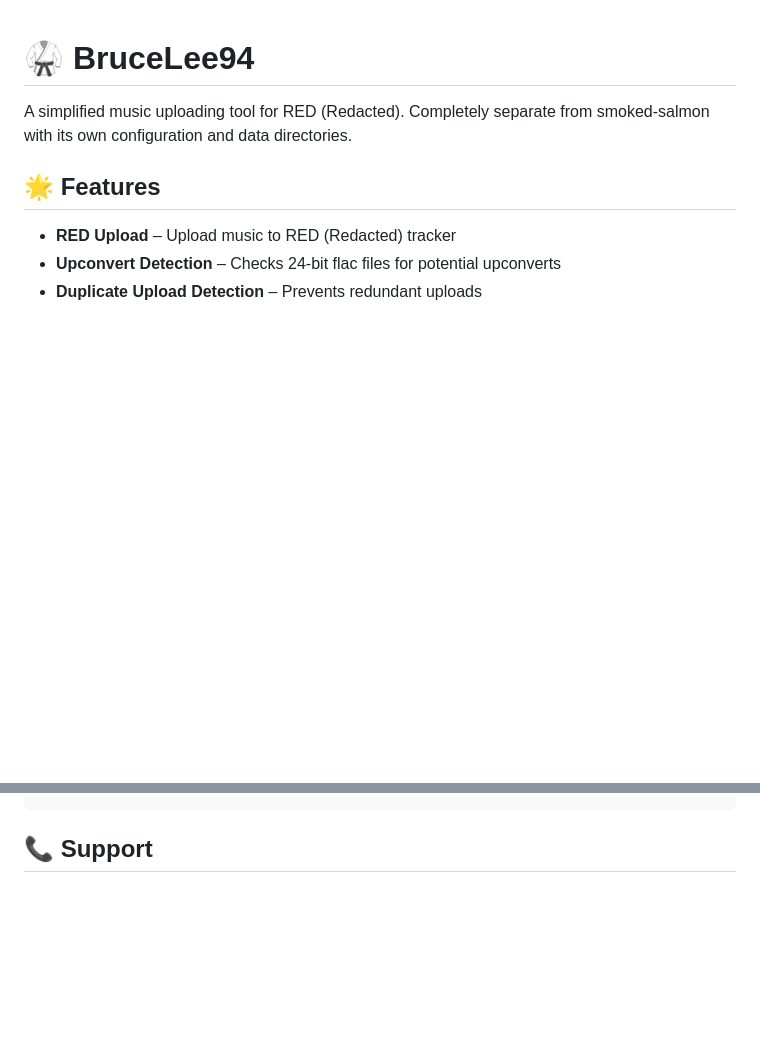
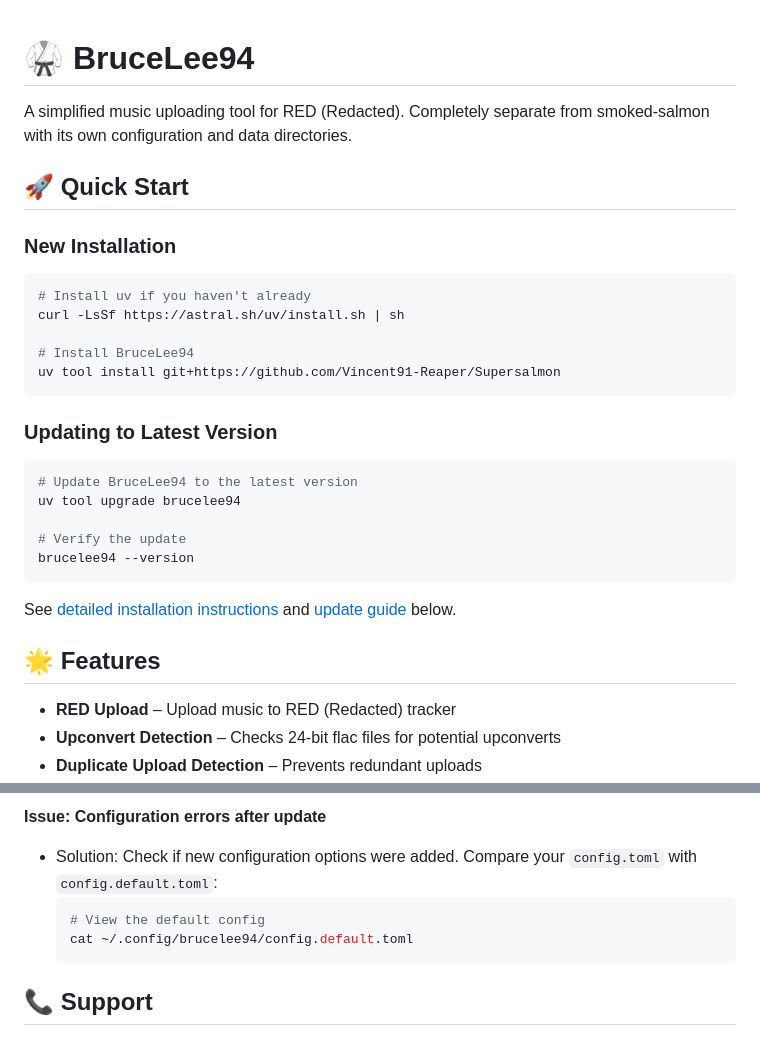
Before and after one commit to Vincent91-Reaper/Supersalmon, a Markdown page: README.md, 2 parts joined by grey strips. GitHub-like rendering; blank space fills up the shorter version.

````diff
--- a/README.md
+++ b/README.md
@@ -1,6 +1,28 @@
 # 🥋 BruceLee94
 
 A simplified music uploading tool for RED (Redacted). Completely separate from smoked-salmon with its own configuration and data directories.
+
+## 🚀 Quick Start
+
+### New Installation
+```bash
+# Install uv if you haven't already
+curl -LsSf https://astral.sh/uv/install.sh | sh
+
+# Install BruceLee94
+uv tool install git+https://github.com/Vincent91-Reaper/Supersalmon
+```
+
+### Updating to Latest Version
+```bash
+# Update BruceLee94 to the latest version
+uv tool upgrade brucelee94
+
+# Verify the update
+brucelee94 --version
+```
+
+See [detailed installation instructions](#-installation) and [update guide](#-updating-brucelee94) below.
 
 ## 🌟 Features
 
@@ -257,3 +345,9 @@ uv sync
+**Issue: Configuration errors after update**
+- Solution: Check if new configuration options were added. Compare your `config.toml` with `config.default.toml`:
+  ```bash
+  # View the default config
+  cat ~/.config/brucelee94/config.default.toml
+  ```
 
 ## 📞 Support
 For bug reports and feature requests, use GitHub Issues at https://github.com/Vincent91-Reaper/Supersalmon
````
Also changed, not shown: other parts of README.md (+73 -7 lines), CHANGELOG.md (added, +59 -0 lines), UPDATE_GUIDE.md (added, +181 -0 lines).
